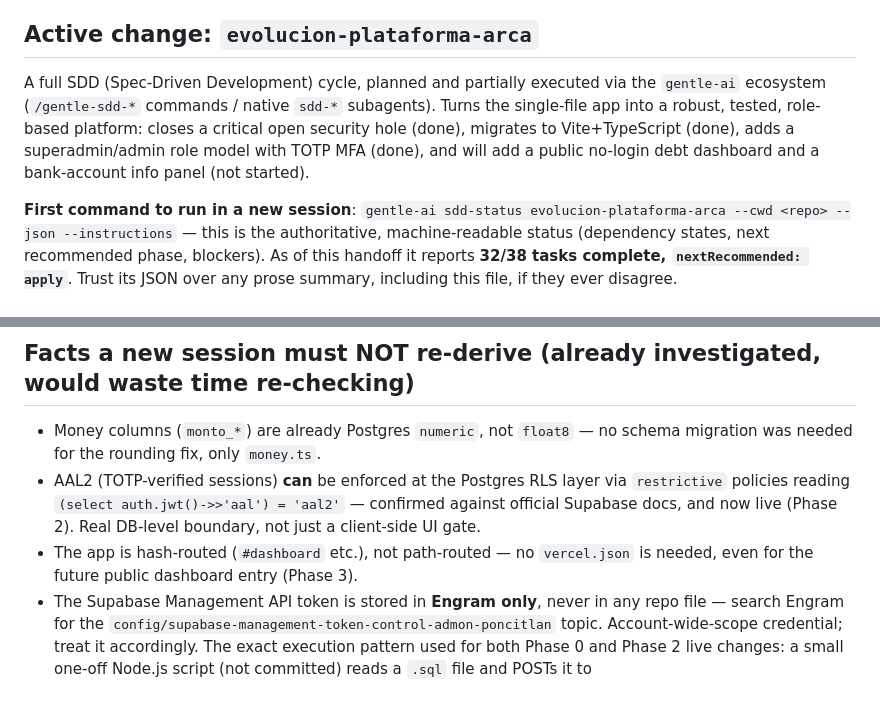
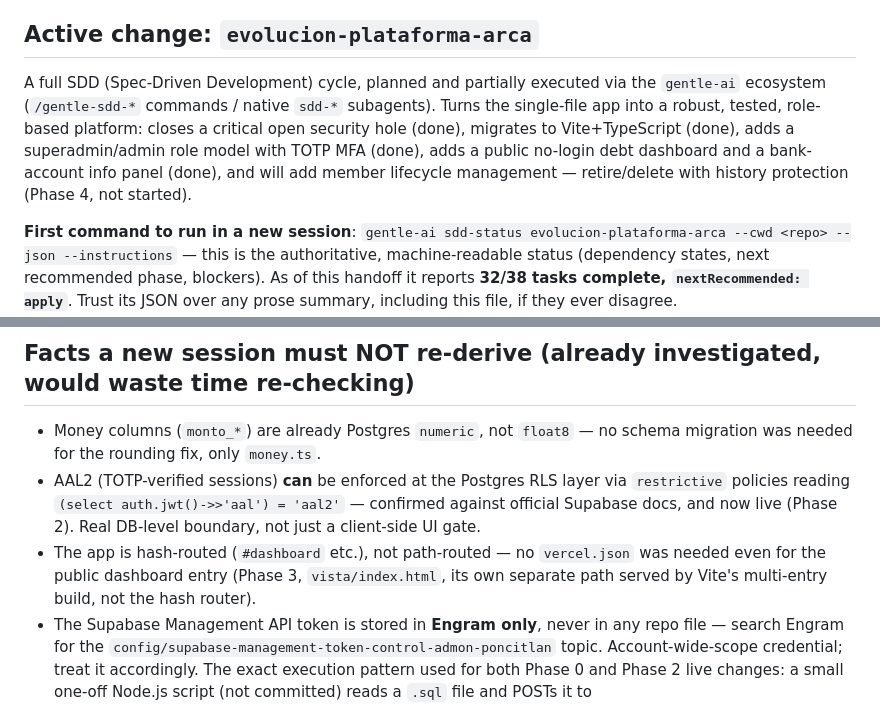
Before and after one commit to skyclick1939/control_admon_poncitlan, a Markdown page: HANDOFF.md, 2 parts joined by grey strips. GitHub-like rendering.

```diff
--- a/HANDOFF.md
+++ b/HANDOFF.md
@@ -8,7 +8,7 @@ A club/organization expense-tracking app ("Control de Gastos Poncitlán"), being
 
 ## Active change: `evolucion-plataforma-arca`
 
-A full SDD (Spec-Driven Development) cycle, planned and partially executed via the `gentle-ai` ecosystem (`/gentle-sdd-*` commands / native `sdd-*` subagents). Turns the single-file app into a robust, tested, role-based platform: closes a critical open security hole (done), migrates to Vite+TypeScript (done), adds a superadmin/admin role model with TOTP MFA (done), and will add a public no-login debt dashboard and a bank-account info panel (not started).
+A full SDD (Spec-Driven Development) cycle, planned and partially executed via the `gentle-ai` ecosystem (`/gentle-sdd-*` commands / native `sdd-*` subagents). Turns the single-file app into a robust, tested, role-based platform: closes a critical open security hole (done), migrates to Vite+TypeScript (done), adds a superadmin/admin role model with TOTP MFA (done), adds a public no-login debt dashboard and a bank-account info panel (done), and will add member lifecycle management — retire/delete with history protection (Phase 4, not started).
 
 **First command to run in a new session**: `gentle-ai sdd-status evolucion-plataforma-arca --cwd <repo> --json --instructions` — this is the authoritative, machine-readable status (dependency states, next recommended phase, blockers). As of this handoff it reports **32/38 tasks complete, `nextRecommended: apply`**. Trust its JSON over any prose summary, including this file, if they ever disagree.
 
@@ -70,7 +76,7 @@ Everything through Phase 3 (code, live SQL, and the post-deploy ESM import fix)
 
 - Money columns (`monto_*`) are already Postgres `numeric`, not `float8` — no schema migration was needed for the rounding fix, only `money.ts`.
 - AAL2 (TOTP-verified sessions) **can** be enforced at the Postgres RLS layer via `restrictive` policies reading `(select auth.jwt()->>'aal') = 'aal2'` — confirmed against official Supabase docs, and now live (Phase 2). Real DB-level boundary, not just a client-side UI gate.
-- The app is hash-routed (`#dashboard` etc.), not path-routed — no `vercel.json` is needed, even for the future public dashboard entry (Phase 3).
+- The app is hash-routed (`#dashboard` etc.), not path-routed — no `vercel.json` was needed even for the public dashboard entry (Phase 3, `vista/index.html`, its own separate path served by Vite's multi-entry build, not the hash router).
 - The Supabase Management API token is stored in **Engram only**, never in any repo file — search Engram for the `config/supabase-management-token-control-admon-poncitlan` topic. Account-wide-scope credential; treat it accordingly. The exact execution pattern used for both Phase 0 and Phase 2 live changes: a small one-off Node.js script (not committed) reads a `.sql` file and POSTs it to `https://api.supabase.com/v1/projects/{ref}/database/query` with the token as a Bearer header — avoids shell-escaping SQL containing quotes/`$$` into `curl -d` strings. Delete the helper script after use; never commit it.
 - The other, unrelated project(s) sharing this Supabase instance own tables named `arca_audit_logs`, `arca_chapters`, `arca_debts`, `arca_system_config`, `arca_user_profiles`, `telegram_whitelist` (all confirmed live via a `pg_policies` query during Phase 2's pre-check — but that query only surfaces tables that have at least one RLS policy, so it is not a complete table inventory) and `n8n_chat_histories` (named in `openspec/config.yaml`'s protected-table guardrail but not confirmed live by that same query, likely because it has no RLS policy defined — do not treat its absence from the live-confirmed list as evidence it doesn't exist). Treat the union of both lists as off-limits; if a future live-DB task needs a full table inventory, query `information_schema.tables`, not `pg_policies`.
 - Claude Code sessions on this account can hit a weekly API rate limit during a long, tool-call-heavy session (happened once during Phase 2's UI-wiring batch). If a delegated sub-agent is cut off mid-task by this, check `gentle-ai sdd-attempt status` before assuming work was lost — its own `settle` call may have already landed before the interruption; only a trailing step (like an Engram save) might be missing.
```
Also changed, not shown: other parts of HANDOFF.md (+13 -9 lines).
